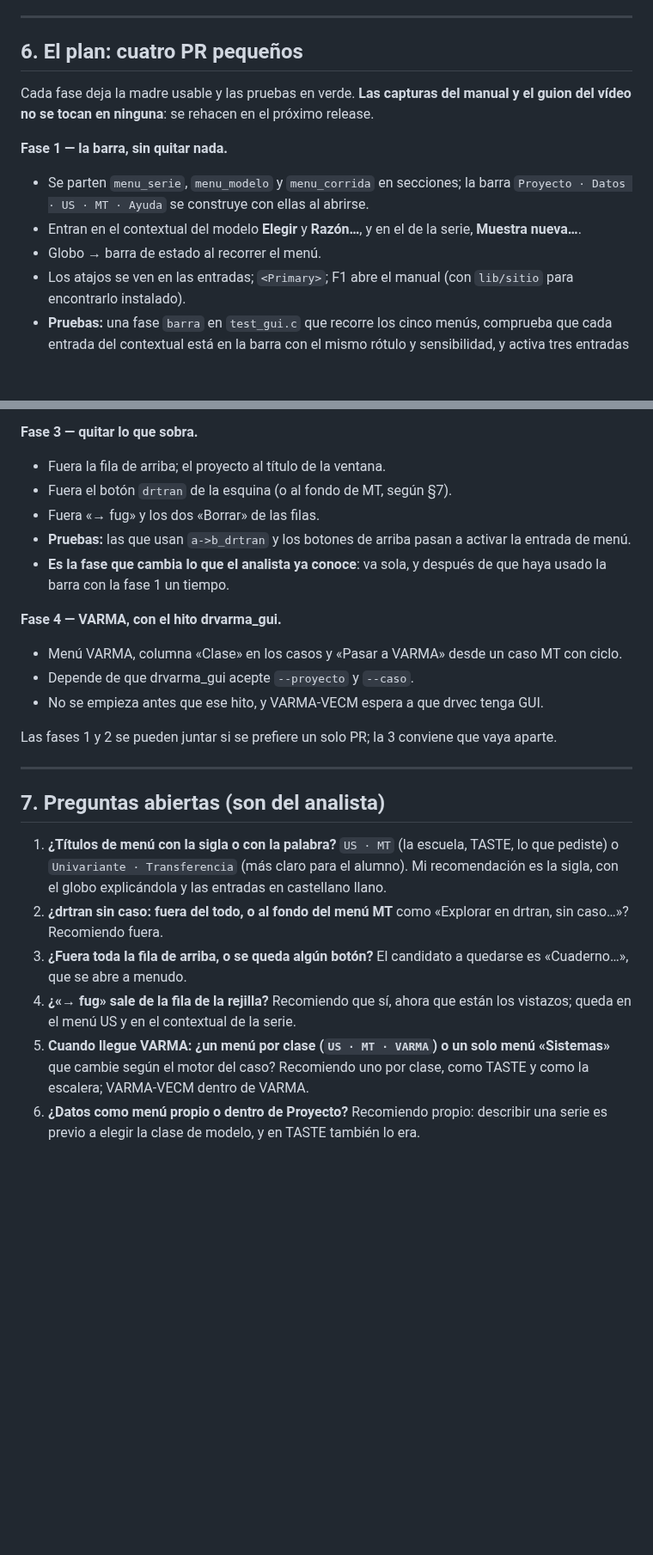
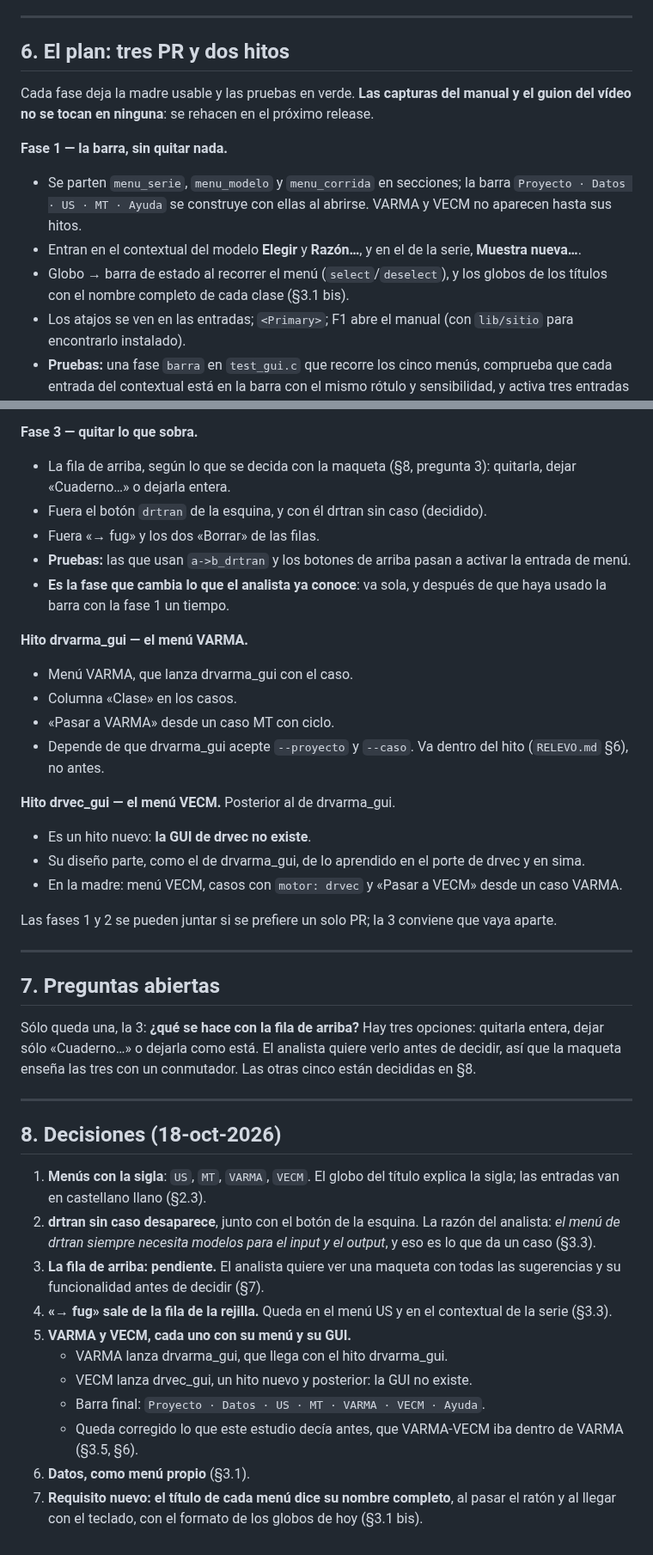
Before and after one commit to davidesg/atsw-gui, a Markdown page: docs/ESTUDIO-madre-organizacion.md, 2 parts joined by grey strips. Shown at 86% size. GitHub-like rendering; blank space fills up the shorter version.

```diff
--- a/docs/ESTUDIO-madre-organizacion.md
+++ b/docs/ESTUDIO-madre-organizacion.md
@@ -451,7 +505,7 @@ Hay dos formas de hacer la barra:
 
 ---
 
-## 6. El plan: cuatro PR pequeños
+## 6. El plan: tres PR y dos hitos
 
 Cada fase deja la madre usable y las pruebas en verde. **Las capturas del
 manual y el guion del vídeo no se tocan en ninguna**: se rehacen en el
@@ -460,10 +514,11 @@ próximo release.
 **Fase 1 — la barra, sin quitar nada.**
 - Se parten `menu_serie`, `menu_modelo` y `menu_corrida` en secciones; la
   barra `Proyecto · Datos · US · MT · Ayuda` se construye con ellas al
-  abrirse.
+  abrirse. VARMA y VECM no aparecen hasta sus hitos.
 - Entran en el contextual del modelo **Elegir** y **Razón…**, y en el de la
   serie, **Muestra nueva…**.
-- Globo → barra de estado al recorrer el menú.
+- Globo → barra de estado al recorrer el menú (`select`/`deselect`), y los
+  globos de los títulos con el nombre completo de cada clase (§3.1 bis).
 - Los atajos se ven en las entradas; `<Primary>`; F1 abre el manual (con
   `lib/sitio` para encontrarlo instalado).
 - **Pruebas:** una fase `barra` en `test_gui.c` que recorre los cinco menús,
@@ -485,41 +540,61 @@ próximo release.
   Ctrl+E con un caso marcado.
 
 **Fase 3 — quitar lo que sobra.**
-- Fuera la fila de arriba; el proyecto al título de la ventana.
-- Fuera el botón `drtran` de la esquina (o al fondo de MT, según §7).
+- La fila de arriba, según lo que se decida con la maqueta (§8, pregunta
+  3): quitarla, dejar «Cuaderno…» o dejarla entera.
+- Fuera el botón `drtran` de la esquina, y con él drtran sin caso (decidido).
 - Fuera «→ fug» y los dos «Borrar» de las filas.
 - **Pruebas:** las que usan `a->b_drtran` y los botones de arriba pasan a
   activar la entrada de menú.
 - **Es la fase que cambia lo que el analista ya conoce**: va sola, y
   después de que haya usado la barra con la fase 1 un tiempo.
 
-**Fase 4 — VARMA, con el hito drvarma_gui.**
-- Menú VARMA, columna «Clase» en los casos y «Pasar a VARMA» desde un caso
-  MT con ciclo.
-- Depende de que drvarma_gui acepte `--proyecto` y `--caso`.
-- No se empieza antes que ese hito, y VARMA-VECM espera a que drvec tenga
-  GUI.
+**Hito drvarma_gui — el menú VARMA.**
+- Menú VARMA, que lanza drvarma_gui con el caso.
+- Columna «Clase» en los casos.
+- «Pasar a VARMA» desde un caso MT con ciclo.
+- Depende de que drvarma_gui acepte `--proyecto` y `--caso`. Va dentro del
+  hito (`RELEVO.md` §6), no antes.
+
+**Hito drvec_gui — el menú VECM.** Posterior al de drvarma_gui.
+- Es un hito nuevo: **la GUI de drvec no existe**.
+- Su diseño parte, como el de drvarma_gui, de lo aprendido en el porte de
+  drvec y en sima.
+- En la madre: menú VECM, casos con `motor: drvec` y «Pasar a VECM» desde
+  un caso VARMA.
 
 Las fases 1 y 2 se pueden juntar si se prefiere un solo PR; la 3 conviene
 que vaya aparte.
 
 ---
 
-## 7. Preguntas abiertas (son del analista)
+## 7. Preguntas abiertas
 
-1. **¿Títulos de menú con la sigla o con la palabra?** `US · MT` (la escuela,
-   TASTE, lo que pediste) o `Univariante · Transferencia` (más claro para el
-   alumno). Mi recomendación es la sigla, con el globo explicándola y las
-   entradas en castellano llano.
-2. **¿drtran sin caso: fuera del todo, o al fondo del menú MT** como
-   «Explorar en drtran, sin caso…»? Recomiendo fuera.
-3. **¿Fuera toda la fila de arriba, o se queda algún botón?** El candidato a
-   quedarse es «Cuaderno…», que se abre a menudo.
-4. **¿«→ fug» sale de la fila de la rejilla?** Recomiendo que sí, ahora que
-   están los vistazos; queda en el menú US y en el contextual de la serie.
-5. **Cuando llegue VARMA: ¿un menú por clase (`US · MT · VARMA`) o un solo
-   menú «Sistemas»** que cambie según el motor del caso? Recomiendo uno por
-   clase, como TASTE y como la escalera; VARMA-VECM dentro de VARMA.
-6. **¿Datos como menú propio o dentro de Proyecto?** Recomiendo propio:
-   describir una serie es previo a elegir la clase de modelo, y en TASTE
-   también lo era.
+Sólo queda una, la 3: **¿qué se hace con la fila de arriba?** Hay tres
+opciones: quitarla entera, dejar sólo «Cuaderno…» o dejarla como está. El
+analista quiere verlo antes de decidir, así que la maqueta enseña las tres
+con un conmutador. Las otras cinco están decididas en §8.
+
+---
+
+## 8. Decisiones (18-oct-2026)
+
+1. **Menús con la sigla**: `US`, `MT`, `VARMA`, `VECM`. El globo del título
+   explica la sigla; las entradas van en castellano llano (§2.3).
+2. **drtran sin caso desaparece**, junto con el botón de la esquina. La razón
+   del analista: *el menú de drtran siempre necesita modelos para el input y
+   el output*, y eso es lo que da un caso (§3.3).
+3. **La fila de arriba: pendiente.** El analista quiere ver una maqueta con
+   todas las sugerencias y su funcionalidad antes de decidir (§7).
+4. **«→ fug» sale de la fila de la rejilla.** Queda en el menú US y en el
+   contextual de la serie (§3.3).
+5. **VARMA y VECM, cada uno con su menú y su GUI.**
+   - VARMA lanza drvarma_gui, que llega con el hito drvarma_gui.
+   - VECM lanza drvec_gui, un hito nuevo y posterior: la GUI no existe.
+   - Barra final: `Proyecto · Datos · US · MT · VARMA · VECM · Ayuda`.
+   - Queda corregido lo que este estudio decía antes, que VARMA-VECM iba
+     dentro de VARMA (§3.5, §6).
+6. **Datos, como menú propio** (§3.1).
+7. **Requisito nuevo: el título de cada menú dice su nombre completo**, al
+   pasar el ratón y al llegar con el teclado, con el formato de los globos de
+   hoy (§3.1 bis).
```
Also changed, not shown: other parts of docs/ESTUDIO-madre-organizacion.md (+82 -28 lines).
